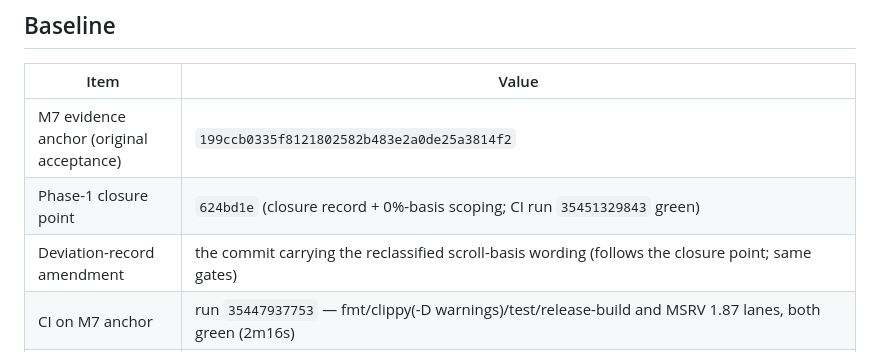
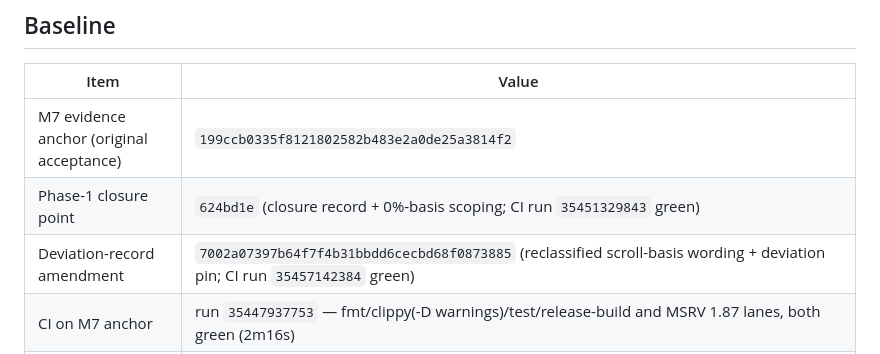
Before and after one commit to ther12k/velqu-view, a Markdown page: docs/evidence/phase1-closure.md, the part around the change. Drawn GitHub-style.

Commit message:
docs: name the deviation-record amendment commit in the closure record

```diff
--- a/docs/evidence/phase1-closure.md
+++ b/docs/evidence/phase1-closure.md
@@ -16,7 +16,7 @@ documented public surface.
 |---|---|
 | M7 evidence anchor (original acceptance) | `199ccb0335f8121802582b483e2a0de25a3814f2` |
 | Phase-1 closure point | `624bd1e` (closure record + 0%-basis scoping; CI run `35451329843` green) |
-| Deviation-record amendment | the commit carrying the reclassified scroll-basis wording (follows the closure point; same gates) |
+| Deviation-record amendment | `7002a07397b64f7f4b31bbdd6cecbd68f0873885` (reclassified scroll-basis wording + deviation pin; CI run `35457142384` green) |
 | CI on M7 anchor | run `35447937753` — fmt/clippy(-D warnings)/test/release-build and MSRV 1.87 lanes, both green (2m16s) |
 | Gate at closure | `cargo fmt --all -- --check` clean; `cargo clippy --workspace --all-targets --locked` zero warnings; `cargo test --workspace --locked` 338 passed / 0 failed (339 after the deviation pin); `cargo +1.87.0 check --workspace --all-targets --locked` clean |
 | Reference application | `examples/reference-dashboard` (ADR 0023; profile: [`docs/reference-dashboard.md`](../reference-dashboard.md); evidence: [`m7-reference-dashboard.md`](m7-reference-dashboard.md)) |
```
